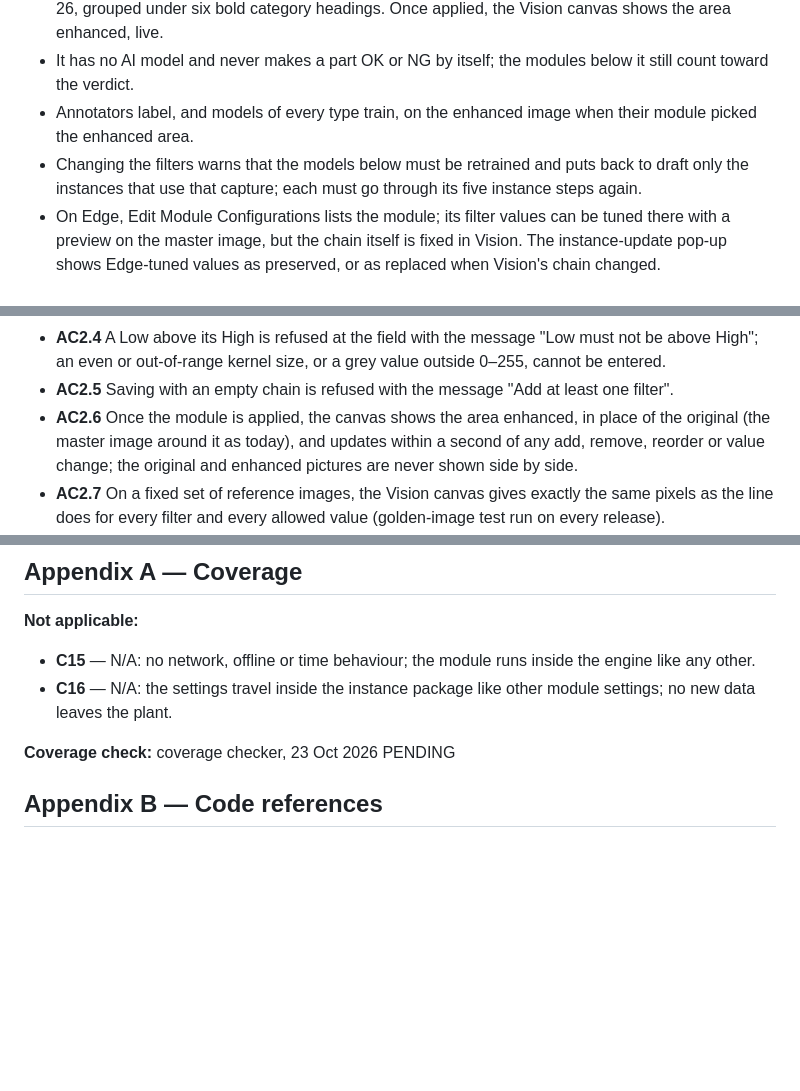
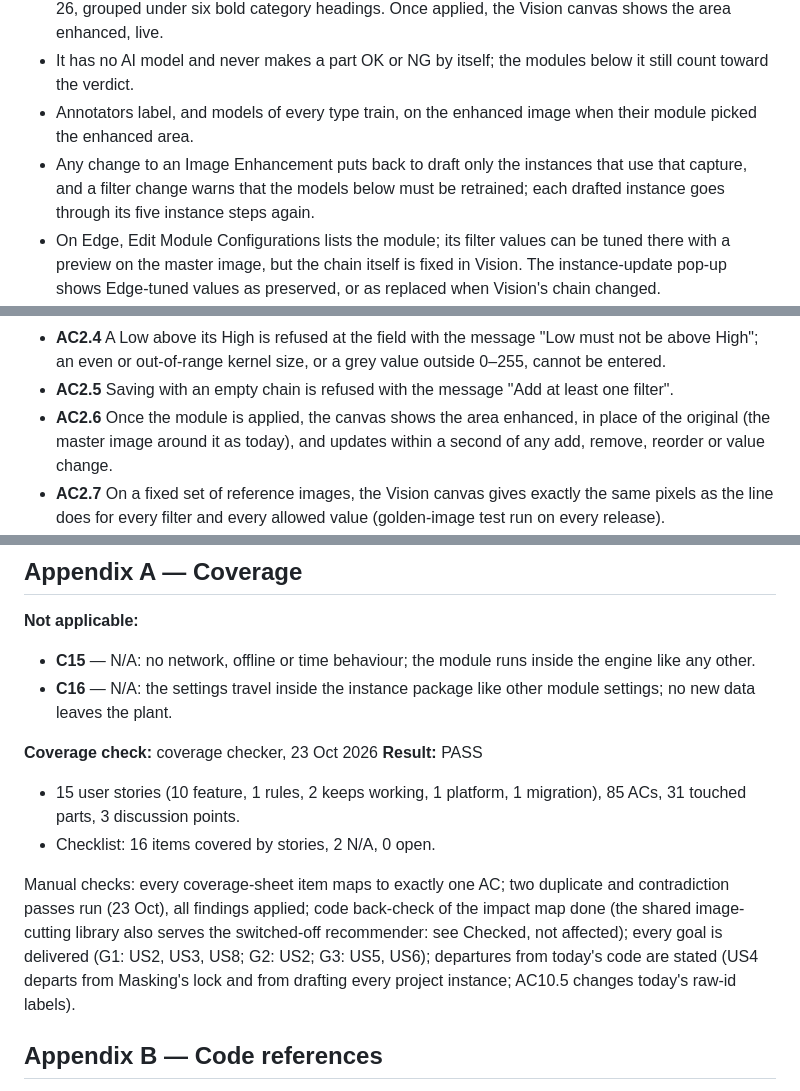
Before and after one commit to Frinks-ai/frinks-PRDs, a Markdown page: 2026-10-20-image-enhancement-module/PRD-image-enhancement-module.md, 3 parts joined by grey strips. Rendered like a GitHub page; blank space fills up the shorter version.

Commit message:
Image Enhancement PRD: second duplicate pass, draft scope covers add/delete/rename
Co-Authored-By: Claude Opus 5.5 <noreply@anthropic.com>

```diff
--- a/2026-10-20-image-enhancement-module/PRD-image-enhancement-module.md
+++ b/2026-10-20-image-enhancement-module/PRD-image-enhancement-module.md
@@ -25,7 +25,7 @@ Everything still to be settled. Each row is decided before the tickets are cut.
 - The chain has no length limit, the same filter can appear more than once, and filters are picked from 26, grouped under six bold category headings. Once applied, the Vision canvas shows the area enhanced, live.
 - It has no AI model and never makes a part OK or NG by itself; the modules below it still count toward the verdict.
 - Annotators label, and models of every type train, on the enhanced image when their module picked the enhanced area.
-- Changing the filters warns that the models below must be retrained and puts back to draft only the instances that use that capture; each must go through its five instance steps again.
+- Any change to an Image Enhancement puts back to draft only the instances that use that capture, and a filter change warns that the models below must be retrained; each drafted instance goes through its five instance steps again.
 - On Edge, Edit Module Configurations lists the module; its filter values can be tuned there with a preview on the master image, but the chain itself is fixed in Vision. The instance-update pop-up shows Edge-tuned values as preserved, or as replaced when Vision's chain changed.
 - The enhanced area is one more analysed image next to the master image and the search areas: it shows the enhanced picture with the boxes, while they keep the normal picture with the boxes. Image Saving keeps its two blocks.
 
@@ -133,7 +133,7 @@ The parts this changes. Parts checked and not affected are listed at the very en
 - **AC2.3** Each filter shows only its own values with these ranges and defaults: kernel filters (Low Pass, Local Median, Sharpen, High Pass, Erode, Dilate, Open, Close, Top Hat, Bot Hat, Max, Local Median Normalization) take Rows and Columns, odd numbers 1–15, default 5 × 5; Clip takes Low and High 0–255, default 40 and 200; Threshold Range takes Low and High 0–255, default 0 and 110; Greyscale Distance takes Grey level 0–255, default 128; the other filters, Binarize included, have no values (Binarize picks its threshold itself).
 - **AC2.4** A Low above its High is refused at the field with the message "Low must not be above High"; an even or out-of-range kernel size, or a grey value outside 0–255, cannot be entered.
 - **AC2.5** Saving with an empty chain is refused with the message "Add at least one filter".
-- **AC2.6** Once the module is applied, the canvas shows the area enhanced, in place of the original (the master image around it as today), and updates within a second of any add, remove, reorder or value change; the original and enhanced pictures are never shown side by side.
+- **AC2.6** Once the module is applied, the canvas shows the area enhanced, in place of the original (the master image around it as today), and updates within a second of any add, remove, reorder or value change.
 - **AC2.7** On a fixed set of reference images, the Vision canvas gives exactly the same pixels as the line does for every filter and every allowed value (golden-image test run on every release).
 - **AC2.8** The enhanced image is greyscale; filters whose results go beyond black and white (Optical Density, the Gradients, Edge Magnitude, High Pass) are scaled into the 0–255 range, as the guide pictures show.
 
@@ -368,7 +368,12 @@ Not part of this PRD (PM, 23 Oct 2026). The module is used on print reading firs
 - **C16** — N/A: the settings travel inside the instance package like other module settings; no new data leaves the plant.
 
 **Coverage check:** coverage checker, 23 Oct 2026
-PENDING
+**Result:** PASS
+
+- 15 user stories (10 feature, 1 rules, 2 keeps working, 1 platform, 1 migration), 85 ACs, 31 touched parts, 3 discussion points.
+- Checklist: 16 items covered by stories, 2 N/A, 0 open.
+
+Manual checks: every coverage-sheet item maps to exactly one AC; two duplicate and contradiction passes run (23 Oct), all findings applied; code back-check of the impact map done (the shared image-cutting library also serves the switched-off recommender: see Checked, not affected); every goal is delivered (G1: US2, US3, US8; G2: US2; G3: US5, US6); departures from today's code are stated (US4 departs from Masking's lock and from drafting every project instance; AC10.5 changes today's raw-id labels).
 
 ## Appendix B — Code references
 - **Recipe tree (new module type):** `frinksvision-backend`: module catalogue seed `src/config/populate.ts:150-256`; settings-table switch `src/dao/module.ts:686-736` (unknown types fall back to the search-area table at 731-733); outputs `:748-848`; parent rules `src/service/module.ts:28-95`. `frinksvision-frontend`: Select Module, leaf and parent rules `src/modules/project/module-configuration/components/moduleWorkflow/index.tsx:48-64, 160-165, 1063-1125`; panel registry `selectedModule.tsx:1292` (Masking at 2537-2655); edit-after-configure list `configuredModuleEditState.ts:12-21`; two-step captures `frinksvision-backend src/utils/module.ts:20-32`.
```
Also changed, not shown: other parts of 2026-10-20-image-enhancement-module/PRD-image-enhancement-module.md (+5 -4 lines).
